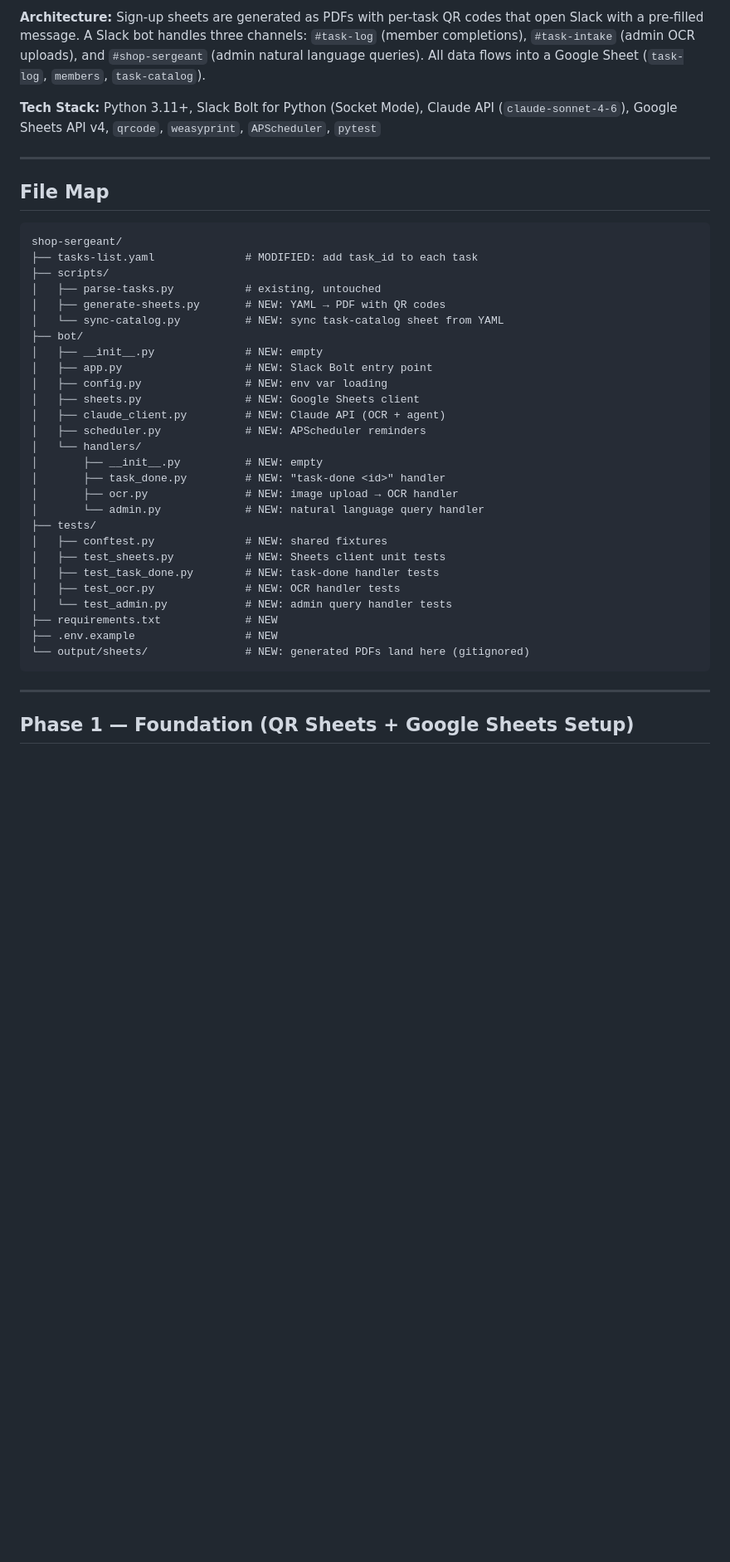
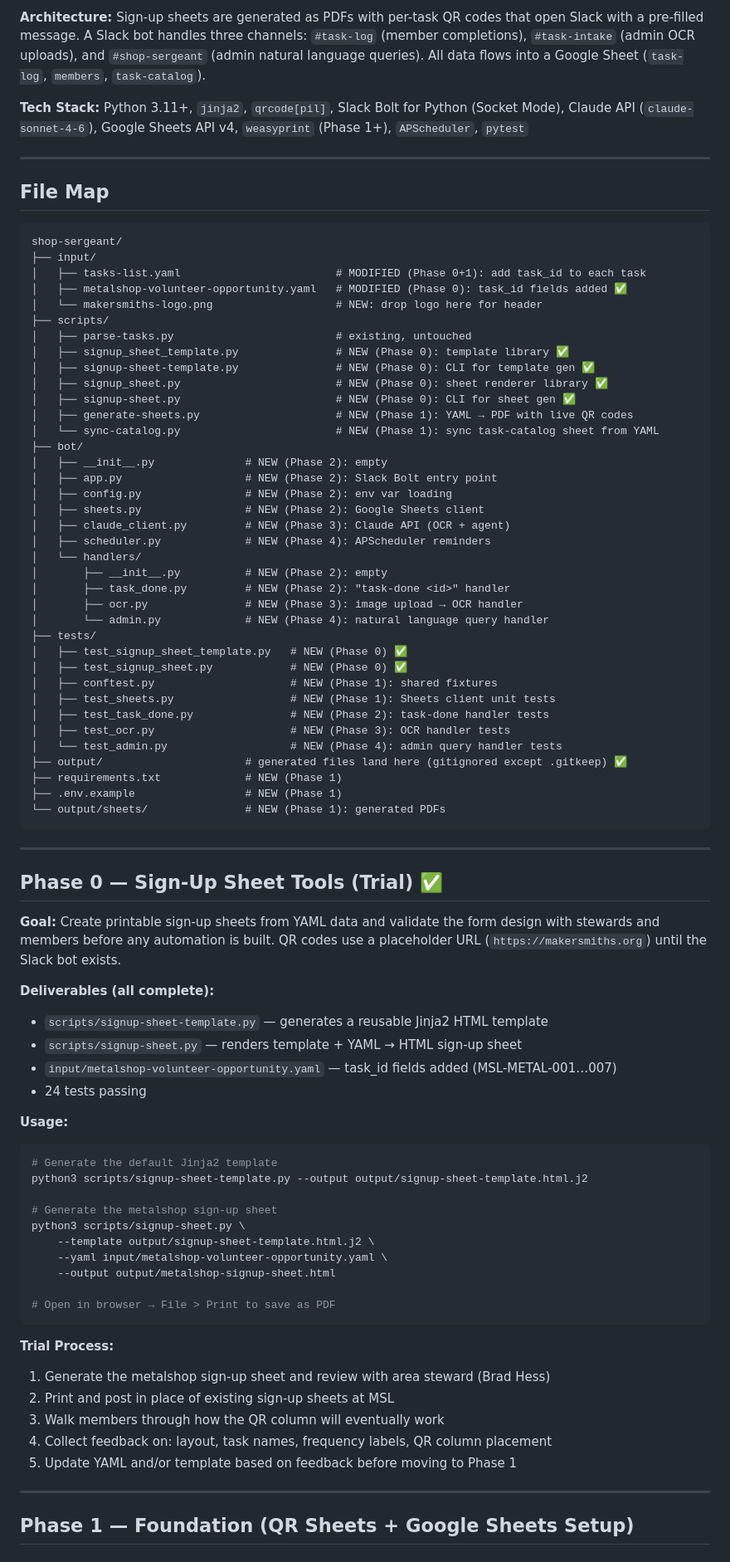
Before and after one commit to jeffskinnerbox/makersmiths-shop, a Markdown page: docs/implementation-plan.md, the part around the change. Shown at 83% size. GitHub-like rendering; blank space fills up the shorter version.

Commit message:
docs: insert Phase 0 into implementation plan, update file map

````diff
--- a/docs/implementation-plan.md
+++ b/docs/implementation-plan.md
@@ -6,7 +6,7 @@
 
 **Architecture:** Sign-up sheets are generated as PDFs with per-task QR codes that open Slack with a pre-filled message. A Slack bot handles three channels: `#task-log` (member completions), `#task-intake` (admin OCR uploads), and `#shop-sergeant` (admin natural language queries). All data flows into a Google Sheet (`task-log`, `members`, `task-catalog`).
 
-**Tech Stack:** Python 3.11+, Slack Bolt for Python (Socket Mode), Claude API (`claude-sonnet-4-6`), Google Sheets API v4, `qrcode`, `weasyprint`, `APScheduler`, `pytest`
+**Tech Stack:** Python 3.11+, `jinja2`, `qrcode[pil]`, Slack Bolt for Python (Socket Mode), Claude API (`claude-sonnet-4-6`), Google Sheets API v4, `weasyprint` (Phase 1+), `APScheduler`, `pytest`
 
 ---
 
@@ -14,33 +14,78 @@
 
 ```
 shop-sergeant/
-├── tasks-list.yaml              # MODIFIED: add task_id to each task
+├── input/
+│   ├── tasks-list.yaml                        # MODIFIED (Phase 0+1): add task_id to each task
+│   ├── metalshop-volunteer-opportunity.yaml   # MODIFIED (Phase 0): task_id fields added ✅
+│   └── makersmiths-logo.png                   # NEW: drop logo here for header
 ├── scripts/
-│   ├── parse-tasks.py           # existing, untouched
-│   ├── generate-sheets.py       # NEW: YAML → PDF with QR codes
-│   └── sync-catalog.py          # NEW: sync task-catalog sheet from YAML
+│   ├── parse-tasks.py                         # existing, untouched
+│   ├── signup_sheet_template.py               # NEW (Phase 0): template library ✅
+│   ├── signup-sheet-template.py               # NEW (Phase 0): CLI for template gen ✅
+│   ├── signup_sheet.py                        # NEW (Phase 0): sheet renderer library ✅
+│   ├── signup-sheet.py                        # NEW (Phase 0): CLI for sheet gen ✅
+│   ├── generate-sheets.py                     # NEW (Phase 1): YAML → PDF with live QR codes
+│   └── sync-catalog.py                        # NEW (Phase 1): sync task-catalog sheet from YAML
 ├── bot/
-│   ├── __init__.py              # NEW: empty
-│   ├── app.py                   # NEW: Slack Bolt entry point
-│   ├── config.py                # NEW: env var loading
-│   ├── sheets.py                # NEW: Google Sheets client
-│   ├── claude_client.py         # NEW: Claude API (OCR + agent)
-│   ├── scheduler.py             # NEW: APScheduler reminders
+│   ├── __init__.py              # NEW (Phase 2): empty
+│   ├── app.py                   # NEW (Phase 2): Slack Bolt entry point
+│   ├── config.py                # NEW (Phase 2): env var loading
+│   ├── sheets.py                # NEW (Phase 2): Google Sheets client
+│   ├── claude_client.py         # NEW (Phase 3): Claude API (OCR + agent)
+│   ├── scheduler.py             # NEW (Phase 4): APScheduler reminders
 │   └── handlers/
-│       ├── __init__.py          # NEW: empty
-│       ├── task_done.py         # NEW: "task-done <id>" handler
-│       ├── ocr.py               # NEW: image upload → OCR handler
-│       └── admin.py             # NEW: natural language query handler
+│       ├── __init__.py          # NEW (Phase 2): empty
+│       ├── task_done.py         # NEW (Phase 2): "task-done <id>" handler
+│       ├── ocr.py               # NEW (Phase 3): image upload → OCR handler
+│       └── admin.py             # NEW (Phase 4): natural language query handler
 ├── tests/
-│   ├── conftest.py              # NEW: shared fixtures
-│   ├── test_sheets.py           # NEW: Sheets client unit tests
-│   ├── test_task_done.py        # NEW: task-done handler tests
-│   ├── test_ocr.py              # NEW: OCR handler tests
-│   └── test_admin.py            # NEW: admin query handler tests
-├── requirements.txt             # NEW
-├── .env.example                 # NEW
-└── output/sheets/               # NEW: generated PDFs land here (gitignored)
+│   ├── test_signup_sheet_template.py   # NEW (Phase 0) ✅
+│   ├── test_signup_sheet.py            # NEW (Phase 0) ✅
+│   ├── conftest.py                     # NEW (Phase 1): shared fixtures
+│   ├── test_sheets.py                  # NEW (Phase 1): Sheets client unit tests
+│   ├── test_task_done.py               # NEW (Phase 2): task-done handler tests
+│   ├── test_ocr.py                     # NEW (Phase 3): OCR handler tests
+│   └── test_admin.py                   # NEW (Phase 4): admin query handler tests
+├── output/                      # generated files land here (gitignored except .gitkeep) ✅
+├── requirements.txt             # NEW (Phase 1)
+├── .env.example                 # NEW (Phase 1)
+└── output/sheets/               # NEW (Phase 1): generated PDFs
 ```
+
+---
+
+## Phase 0 — Sign-Up Sheet Tools (Trial) ✅
+
+**Goal:** Create printable sign-up sheets from YAML data and validate the form design
+with stewards and members before any automation is built. QR codes use a placeholder
+URL (`https://makersmiths.org`) until the Slack bot exists.
+
+**Deliverables (all complete):**
+- `scripts/signup-sheet-template.py` — generates a reusable Jinja2 HTML template
+- `scripts/signup-sheet.py` — renders template + YAML → HTML sign-up sheet
+- `input/metalshop-volunteer-opportunity.yaml` — task_id fields added (MSL-METAL-001…007)
+- 24 tests passing
+
+**Usage:**
+```bash
+# Generate the default Jinja2 template
+python3 scripts/signup-sheet-template.py --output output/signup-sheet-template.html.j2
+
+# Generate the metalshop sign-up sheet
+python3 scripts/signup-sheet.py \
+    --template output/signup-sheet-template.html.j2 \
+    --yaml input/metalshop-volunteer-opportunity.yaml \
+    --output output/metalshop-signup-sheet.html
+
+# Open in browser → File > Print to save as PDF
+```
+
+**Trial Process:**
+1. Generate the metalshop sign-up sheet and review with area steward (Brad Hess)
+2. Print and post in place of existing sign-up sheets at MSL
+3. Walk members through how the QR column will eventually work
+4. Collect feedback on: layout, task names, frequency labels, QR column placement
+5. Update YAML and/or template based on feedback before moving to Phase 1
 
 ---
 
````
